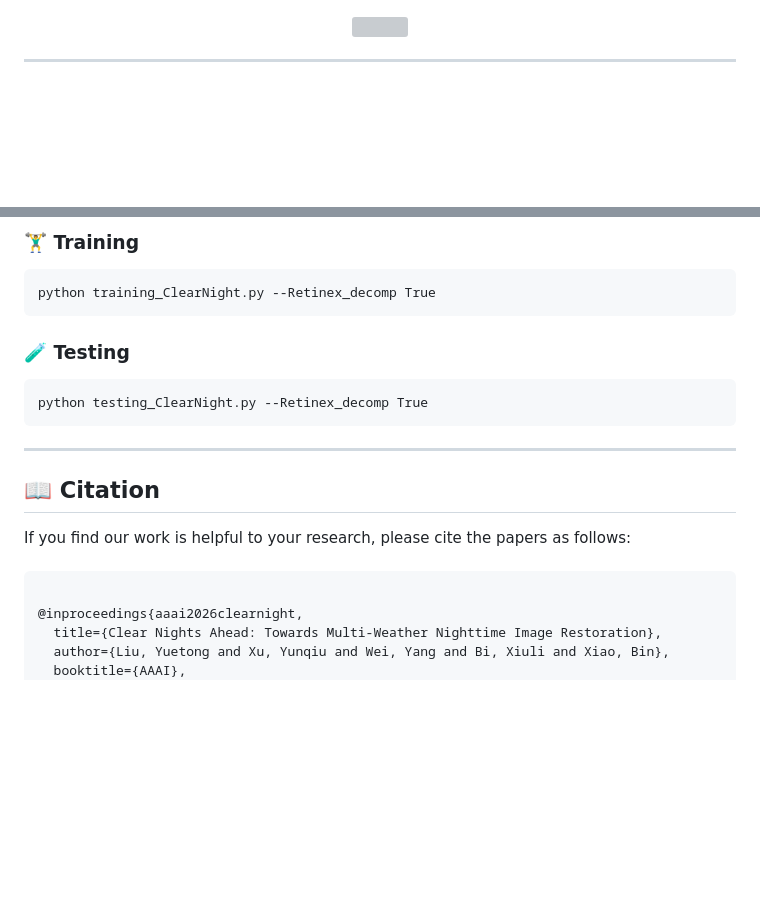
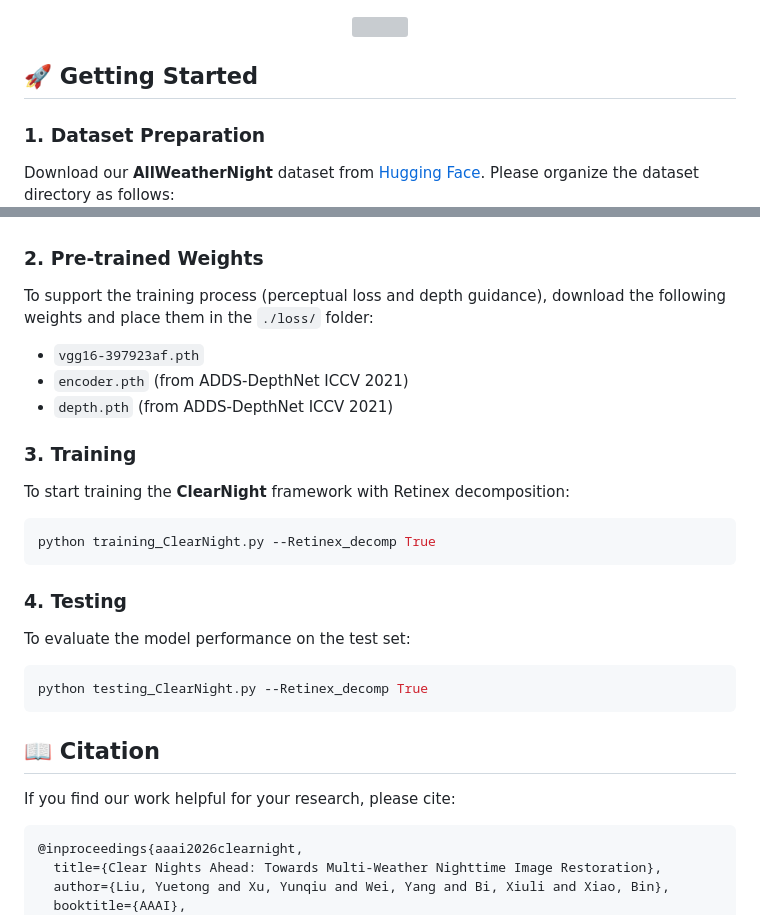
Before and after one commit to henlyta/ClearNight, a Markdown page: README.md, 2 parts joined by grey strips. GitHub-like rendering; blank space fills up the shorter version; grey boxes are pictures that could not be loaded.

````diff
--- a/README.md
+++ b/README.md
@@ -32,6 +31,10 @@ Additionally, we propose ClearNight, a unified nighttime image restoration frame
 </p>
 
 
----
+## 🚀 Getting Started
+
+### 1. Dataset Preparation
+Download our **AllWeatherNight** dataset from [Hugging Face](https://huggingface.co/datasets/YuetongLiu/AllWeatherNight).
+Please organize the dataset directory as follows:
 
 
@@ -41,17 +41,27 @@ Additionally, we propose ClearNight, a unified nighttime image restoration frame
 
-<h3>🏋️‍♂️ Training</h3>
-    <pre><code>python training_ClearNight.py --Retinex_decomp True</code></pre>
 
-<h3>🧪 Testing</h3>
-<pre><code>python testing_ClearNight.py --Retinex_decomp True</code></pre>
-  </div>
+### 2. Pre-trained Weights
+To support the training process (perceptual loss and depth guidance), download the following weights and place them in the `./loss/` folder:
+* `vgg16-397923af.pth`
+* `encoder.pth` (from ADDS-DepthNet ICCV 2021)
+* `depth.pth` (from ADDS-DepthNet ICCV 2021)
 
----
+### 3. Training
+To start training the **ClearNight** framework with Retinex decomposition:
+```bash
+python training_ClearNight.py --Retinex_decomp True
+```
 
-<div class="section">
-    <h2>📖 Citation</h2>
-    <div class="citation">If you find our work is helpful to your research, please cite the papers as follows: <br /><br />
-      <pre><code>
+### 4. Testing
+To evaluate the model performance on the test set:
+```bash
+python testing_ClearNight.py --Retinex_decomp True
+```
+
+## 📖 Citation
+If you find our work helpful for your research, please cite:
+
+```bibtex
 @inproceedings{aaai2026clearnight,
   title={Clear Nights Ahead: Towards Multi-Weather Nighttime Image Restoration},
   author={Liu, Yuetong and Xu, Yunqiu and Wei, Yang and Bi, Xiuli and Xiao, Bin},
````
Also changed, not shown: other parts of README.md (+4 -15 lines).
